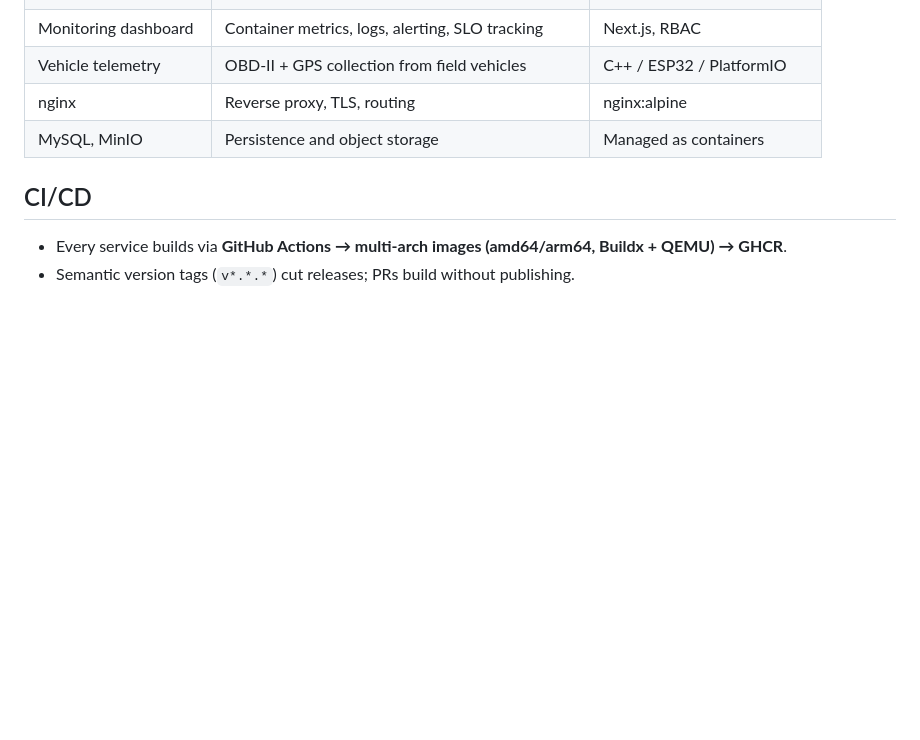
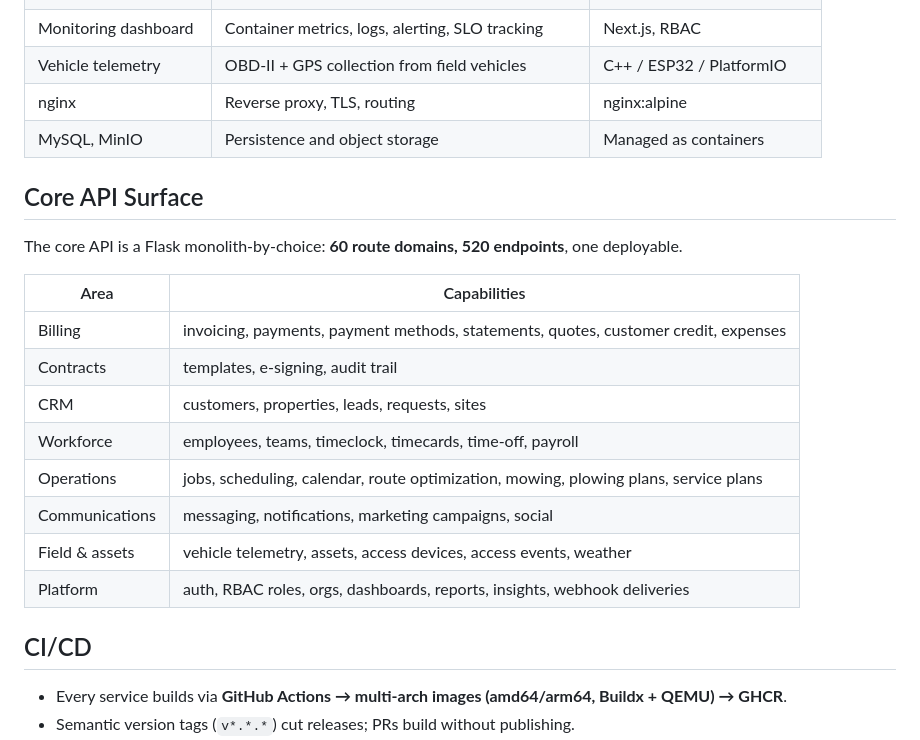
Before and after one commit to rahb3rt/platform-architecture, a Markdown page: README.md, the part around one of its changes. GitHub-like rendering; blank space fills up the shorter version.

```diff
--- a/README.md
+++ b/README.md
@@ -67,6 +69,21 @@ flowchart TB
 | nginx | Reverse proxy, TLS, routing | nginx:alpine |
 | MySQL, MinIO | Persistence and object storage | Managed as containers |
 
+## Core API Surface
+
+The core API is a Flask monolith-by-choice: **60 route domains, 520 endpoints**, one deployable.
+
+| Area | Capabilities |
+|---|---|
+| Billing | invoicing, payments, payment methods, statements, quotes, customer credit, expenses |
+| Contracts | templates, e-signing, audit trail |
+| CRM | customers, properties, leads, requests, sites |
+| Workforce | employees, teams, timeclock, timecards, time-off, payroll |
+| Operations | jobs, scheduling, calendar, route optimization, mowing, plowing plans, service plans |
+| Communications | messaging, notifications, marketing campaigns, social |
+| Field & assets | vehicle telemetry, assets, access devices, access events, weather |
+| Platform | auth, RBAC roles, orgs, dashboards, reports, insights, webhook deliveries |
+
 ## CI/CD
 
 - Every service builds via **GitHub Actions → multi-arch images (amd64/arm64, Buildx + QEMU) → GHCR**.
```
Also changed, not shown: other parts of README.md (+26 -0 lines).
